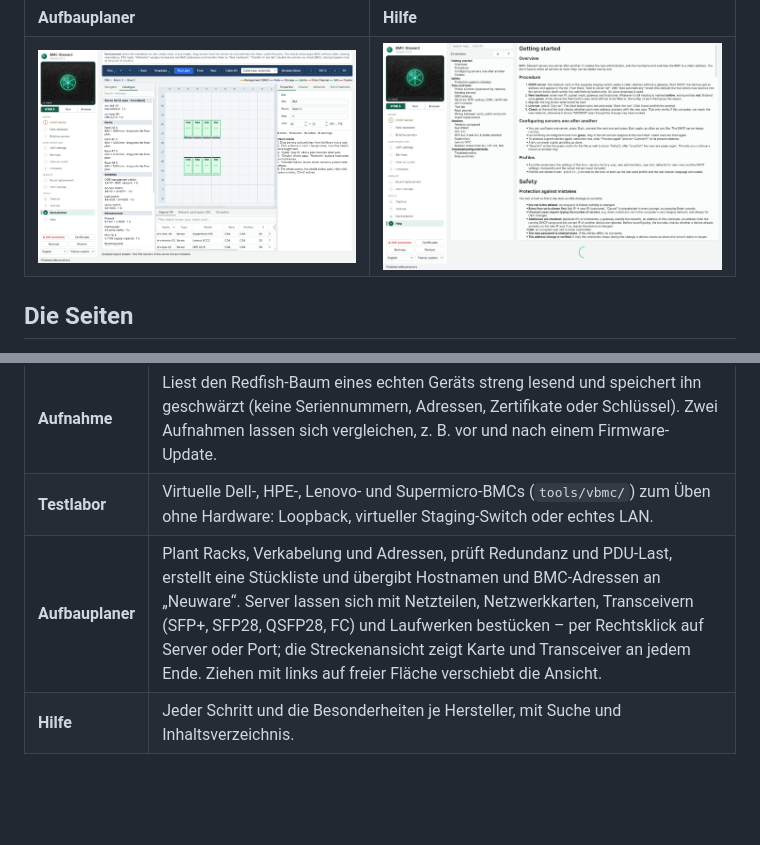
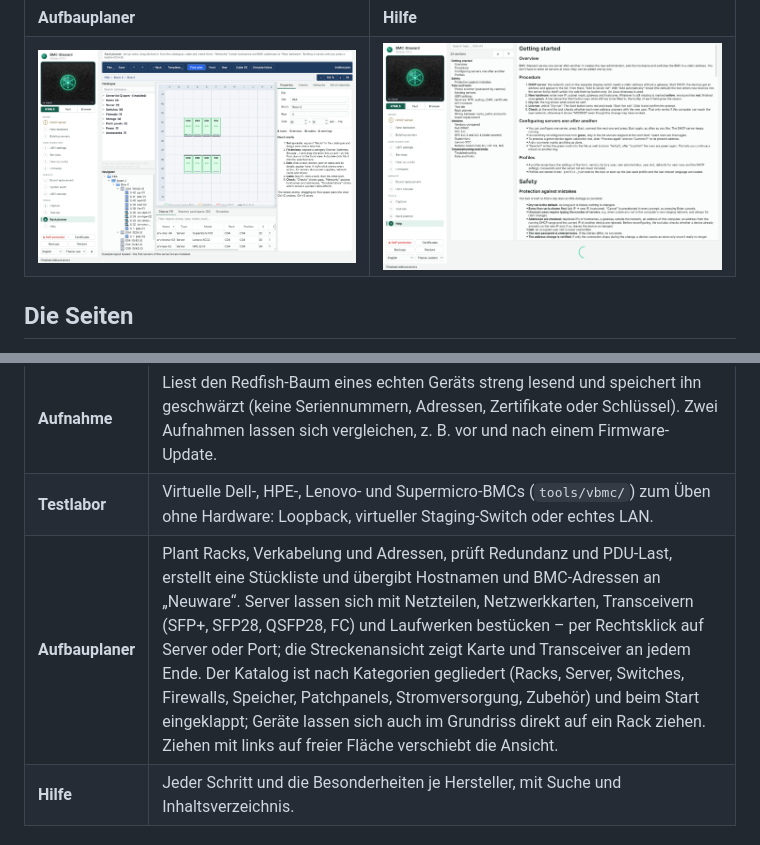
Before and after one commit to daklicker-code/bmc-steward, a Markdown page: README.de.md, 2 parts joined by grey strips. Drawn GitHub-style; pictures changed too: docs/screenshot-7-planner.png; folded sections open; blank space fills up the shorter version.

```diff
--- a/README.de.md
+++ b/README.de.md
@@ -74,7 +74,7 @@ der grüne Knopf.
 |---|---|
 | **Aufnahme** | Liest den Redfish-Baum eines echten Geräts streng lesend und speichert ihn geschwärzt (keine Seriennummern, Adressen, Zertifikate oder Schlüssel). Zwei Aufnahmen lassen sich vergleichen, z. B. vor und nach einem Firmware-Update. |
 | **Testlabor** | Virtuelle Dell-, HPE-, Lenovo- und Supermicro-BMCs (`tools/vbmc/`) zum Üben ohne Hardware: Loopback, virtueller Staging-Switch oder echtes LAN. |
-| **Aufbauplaner** | Plant Racks, Verkabelung und Adressen, prüft Redundanz und PDU-Last, erstellt eine Stückliste und übergibt Hostnamen und BMC-Adressen an „Neuware“. Server lassen sich mit Netzteilen, Netzwerkkarten, Transceivern (SFP+, SFP28, QSFP28, FC) und Laufwerken bestücken – per Rechtsklick auf Server oder Port; die Streckenansicht zeigt Karte und Transceiver an jedem Ende. Ziehen mit links auf freier Fläche verschiebt die Ansicht. |
+| **Aufbauplaner** | Plant Racks, Verkabelung und Adressen, prüft Redundanz und PDU-Last, erstellt eine Stückliste und übergibt Hostnamen und BMC-Adressen an „Neuware“. Server lassen sich mit Netzteilen, Netzwerkkarten, Transceivern (SFP+, SFP28, QSFP28, FC) und Laufwerken bestücken – per Rechtsklick auf Server oder Port; die Streckenansicht zeigt Karte und Transceiver an jedem Ende. Der Katalog ist nach Kategorien gegliedert (Racks, Server, Switches, Firewalls, Speicher, Patchpanels, Stromversorgung, Zubehör) und beim Start eingeklappt; Geräte lassen sich auch im Grundriss direkt auf ein Rack ziehen. Ziehen mit links auf freier Fläche verschiebt die Ansicht. |
 | **Hilfe** | Jeder Schritt und die Besonderheiten je Hersteller, mit Suche und Inhaltsverzeichnis. |
 
 ### Rund um die Seiten
```
Also changed, not shown: .github/release-notes/v3.12.0.md (added, +21 -0 lines), README.md (+1 -1 lines), 5 other files.
